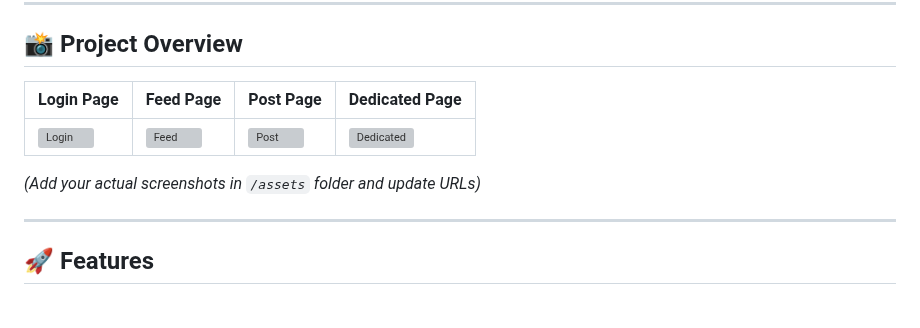
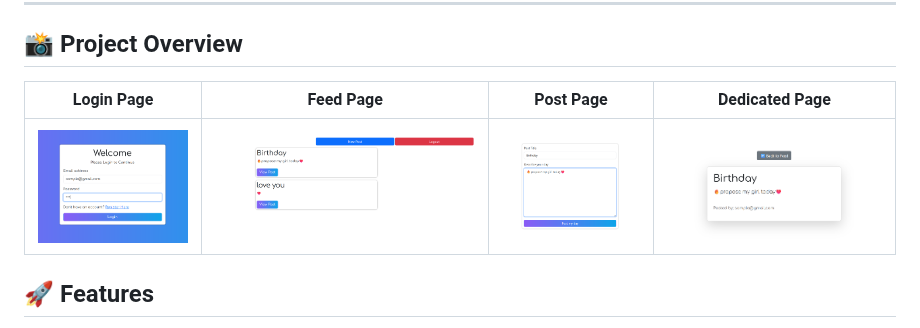
Before and after one commit to Bharath-kumar-7/My_Dairy-Project, a Markdown page: README.md, the part around the change. Rendered like a GitHub page; grey boxes are pictures that could not be loaded.

```diff
--- a/README.md
+++ b/README.md
@@ -6,13 +6,10 @@
 
 ## 📸 Project Overview
 
-| Login Page                                                                     | Feed Page                                                                    | Post Page                                                                    | Dedicated Page                                                                         |
-| ------------------------------------------------------------------------------ | ---------------------------------------------------------------------------- | ---------------------------------------------------------------------------- | -------------------------------------------------------------------------------------- |
-| ![Login](https://github.com/Bharath-kumar-7/My_Dairy-Project/assets/login.png) | ![Feed](https://github.com/Bharath-kumar-7/My_Dairy-Project/assets/feed.png) | ![Post](https://github.com/Bharath-kumar-7/My_Dairy-Project/assets/post.png) | ![Dedicated](https://github.com/Bharath-kumar-7/My_Dairy-Project/assets/dedicated.png) |
+| Login Page | Feed Page | Post Page | Dedicated Page |
+|-------------|------------|------------|----------------|
+| ![Login](assets/login.png) | ![Feed](assets/feed.png) | ![Post](assets/post.png) | ![Dedicated](assets/dedicated.png) |
 
-*(Add your actual screenshots in `/assets` folder and update URLs)*
-
----
 
 ## 🚀 Features
 
```
